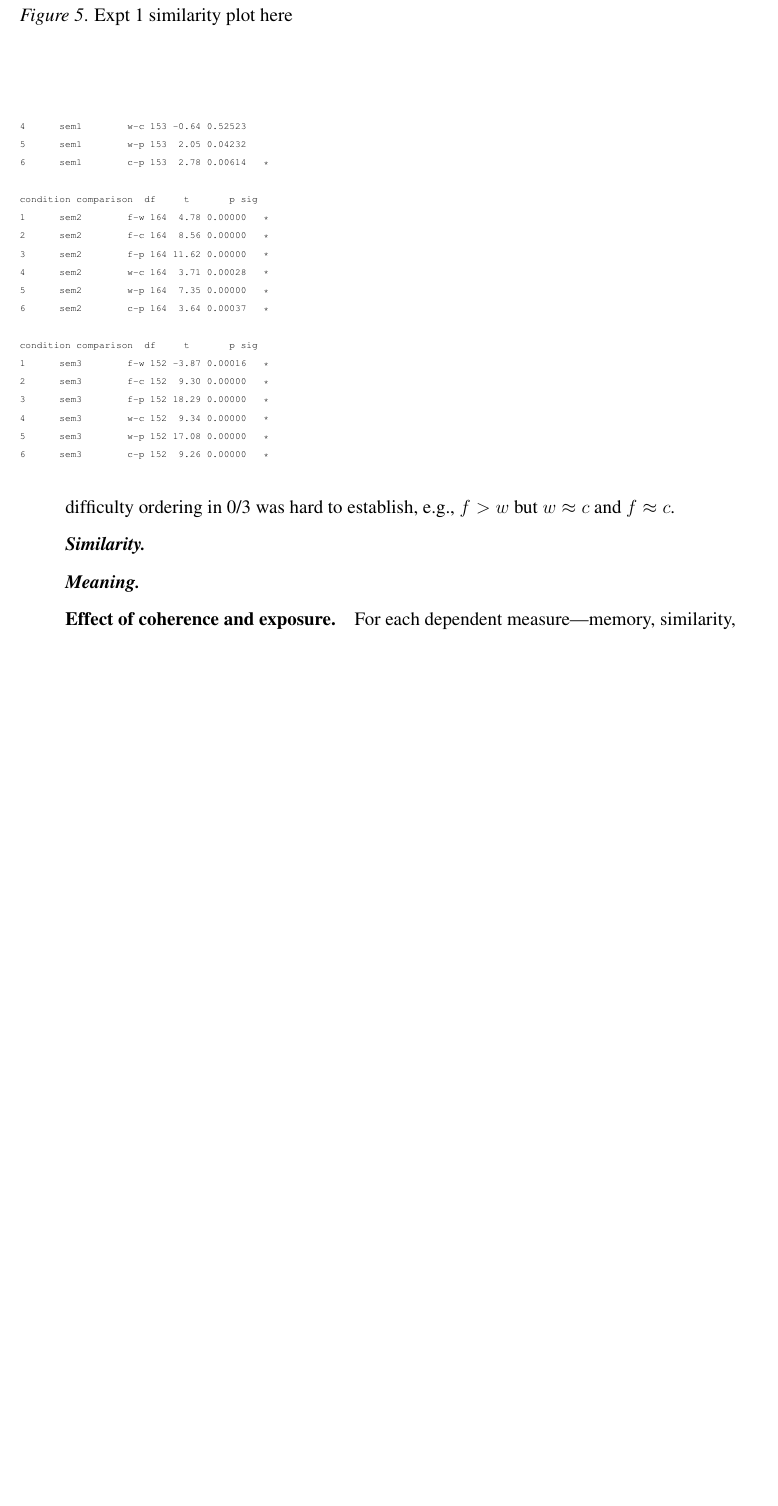
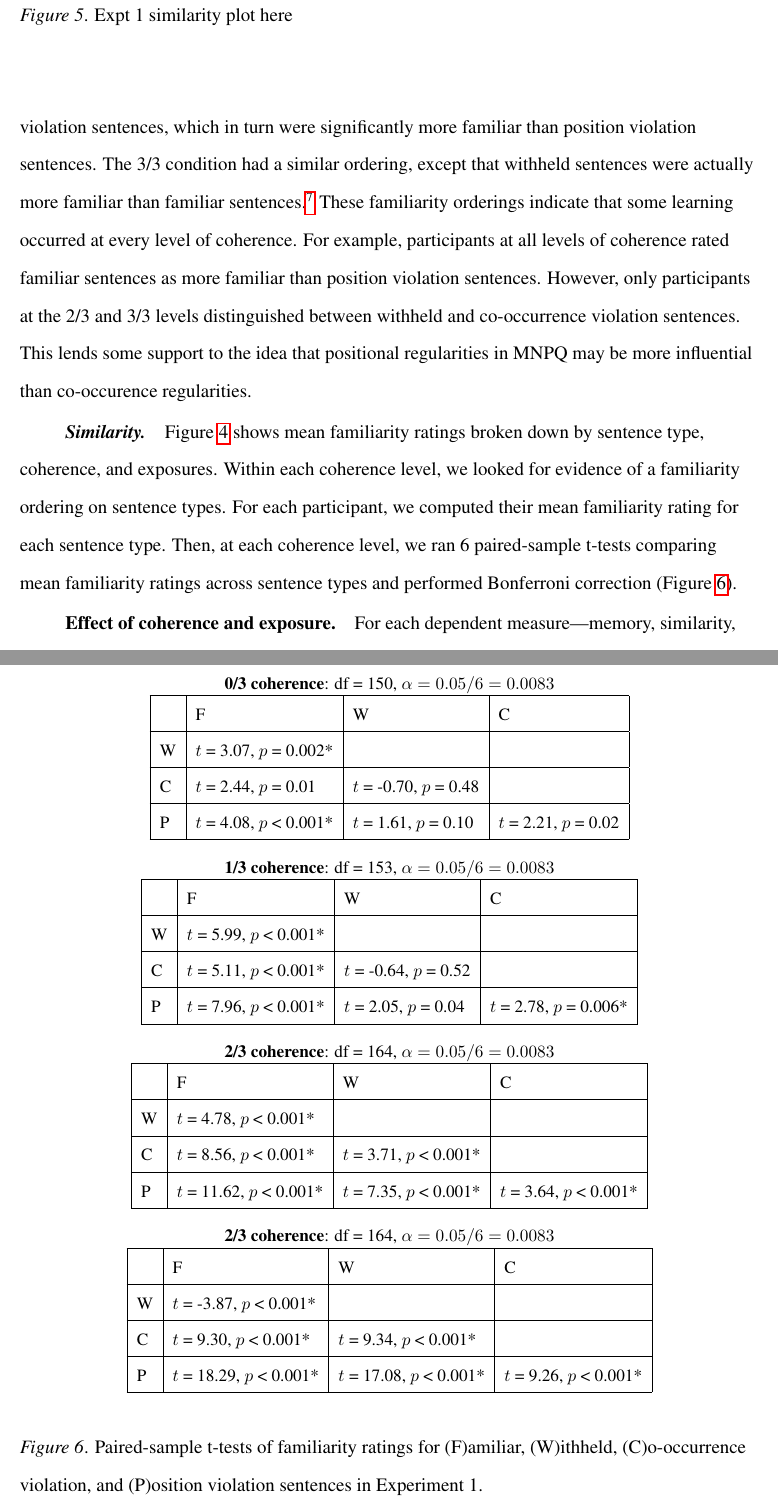
Before and after one commit to longouyang/semantic-coherence-manuscript, a LaTeX paper (report.tex): part of page 17 of 34 before the commit and two parts of pages 17 and 26 of 35 after it, the two joined at a grey line, cut so that both start at the same text, the shorter picture padded with empty space. Compiled offline with pdfLaTeX.

Commit message:
Add tables for expt1 descriptive stats (memory)

```diff
--- a/report.tex
+++ b/report.tex
@@ -227,6 +227,23 @@ We excluded the 55 participants who did not correctly answer all of the catch tr
 
 \paragraph{Memory}
 
-Figure~\ref{x1-descriptive-mem} shows mean familiarity ratings broken down by sentence type, coherence, and exposures. Within each coherence level, we looked for evidence of a difficulty ordering on sentence types. For each participant, we computed their mean familiarity rating for each sentence type. Then, at each coherence level, we ran 6 paired-sample t-tests comparing mean familiarity ratings across sentence types (table TODO).
+Figure~\ref{x1-descriptive-mem} shows mean familiarity ratings broken down by sentence type, coherence, and exposures. Within each coherence level, we looked for evidence of a familiarity ordering on sentence types. For each participant, we computed their mean familiarity rating for each sentence type. Then, at each coherence level, we ran 6 paired-sample t-tests comparing mean familiarity ratings across sentence types and performed Bonferroni correction (Figure~\ref{x1-descriptive-stats-mem}).
+
+\begin{figure}[t]
+  \begin{center}
 
 {
+  \small
+  \noindent \textbf{0/3 coherence}: df = 150, $\alpha = 0.05 / 6 = 0.0083$
+  \begin{tabular}{| l | l |  l | l |}
+    \hline
+    & F                          & W                       & C \\
+    \hline
+    W & $t$ = 3.07, $p$ = 0.002*   &                         &\\
+    \hline
+    C & $t$ = 2.44, $p$ = 0.01     & $t$ = -0.70, $p$ = 0.48 &\\
+    \hline
+    P & $t$ = 4.08, $p$ < 0.001* & $t$ = 1.61, $p$ = 0.10  & $t$ = 2.21, $p$ = 0.02\\
+    \hline
+  \end{tabular}
+}\vskip 1em
@@ -247,31 +251,95 @@ condition comparison  df     t       p sig
-4      sem1        w-c 153 -0.64 0.52523
-5      sem1        w-p 153  2.05 0.04232
-6      sem1        c-p 153  2.78 0.00614   *
 
-condition comparison  df     t       p sig
-1      sem2        f-w 164  4.78 0.00000   *
-2      sem2        f-c 164  8.56 0.00000   *
-3      sem2        f-p 164 11.62 0.00000   *
-4      sem2        w-c 164  3.71 0.00028   *
-5      sem2        w-p 164  7.35 0.00000   *
-6      sem2        c-p 164  3.64 0.00037   *
+{
+  \small
+  \noindent \textbf{1/3 coherence}: df = 153, $\alpha = 0.05 / 6 = 0.0083$
+  \begin{tabular}{| l | l |  l | l |}
+    \hline
+    & F                          & W                       & C \\
+    \hline
+    W & $t$ = 5.99, $p$ < 0.001* &                         &\\
+    \hline
+    C & $t$ = 5.11, $p$ < 0.001* & $t$ = -0.64, $p$ = 0.52 &\\
+    \hline
+    P & $t$ = 7.96, $p$ < 0.001* & $t$ = 2.05, $p$ = 0.04  & $t$ = 2.78, $p$ = 0.006*\\
+    \hline
+  \end{tabular}
+}\vskip 1em
 
-condition comparison  df     t       p sig
-1      sem3        f-w 152 -3.87 0.00016   *
-2      sem3        f-c 152  9.30 0.00000   *
-3      sem3        f-p 152 18.29 0.00000   *
-4      sem3        w-c 152  9.34 0.00000   *
-5      sem3        w-p 152 17.08 0.00000   *
-6      sem3        c-p 152  9.26 0.00000   *
-\end{verbatim}
-}
+{
+  \small
+  \noindent \textbf{2/3 coherence}: df = 164, $\alpha = 0.05 / 6 = 0.0083$
+  \begin{tabular}{| l | l |  l | l |}
+    \hline
+    & F                           & W                         & C \\
+    \hline
+    W & $t$ = 4.78, $p$ < 0.001*  &                           &\\
+    \hline
+    C & $t$ = 8.56, $p$ < 0.001*  & $t$ = 3.71, $p$ < 0.001*  &\\
+    \hline
+    P & $t$ = 11.62, $p$ < 0.001* & $t$ = 7.35, $p$ < 0.001*  & $t$ = 3.64, $p$ < 0.001*\\
+    \hline
+  \end{tabular}
+}\vskip 1em
 
-difficulty ordering in 0/3 was hard to establish, e.g., $f > w$ but $w \approx c$ and $f \approx c$.
+{
+  \small
+  \noindent \textbf{2/3 coherence}: df = 164, $\alpha = 0.05 / 6 = 0.0083$
+  \begin{tabular}{| l | l |  l | l |}
+    \hline
+    & F                            & W                         & C \\
+    \hline
+    W & $t$ = -3.87, $p$ < 0.001*  &                           &\\
+    \hline
+    C & $t$ = 9.30, $p$ < 0.001*  & $t$ = 9.34, $p$ < 0.001*   &\\
+    \hline
+    P & $t$ = 18.29, $p$ < 0.001* & $t$ = 17.08, $p$ < 0.001*  & $t$ = 9.26, $p$ < 0.001*\\
+    \hline
+  \end{tabular}
+}\vskip 1em
+\caption{Paired-sample t-tests of familiarity ratings for (F)amiliar, (W)ithheld, (C)o-occurrence violation, and (P)osition violation sentences in Experiment 1.}
+\label{x1-descriptive-stats-mem}
+\end{center}
+\end{figure}
+
+
+% condition comparison  df     t       p sig
+% 1      none        f-w 150  3.07 0.00253   *
+% 2      none        f-c 150  2.44 0.01569
+% 3      none        f-p 150  4.18 0.00005   *
+% 4      none        w-c 150 -0.70 0.48454
+% 5      none        w-p 150  1.61 0.10862
+% 6      none        c-p 150  2.21 0.02843
+
+% condition comparison  df     t       p sig
+% 1      sem1        f-w 153  5.99 0.00000   *
+% 2      sem1        f-c 153  5.11 0.00000   *
+% 3      sem1        f-p 153  7.96 0.00000   *
+% 4      sem1        w-c 153 -0.64 0.52523
+% 5      sem1        w-p 153  2.05 0.04232
+% 6      sem1        c-p 153  2.78 0.00614   *
+
+% condition comparison  df     t       p sig
+% 1      sem2        f-w 164  4.78 0.00000   *
+% 2      sem2        f-c 164  8.56 0.00000   *
+% 3      sem2        f-p 164 11.62 0.00000   *
+% 4      sem2        w-c 164  3.71 0.00028   *
+% 5      sem2        w-p 164  7.35 0.00000   *
+% 6      sem2        c-p 164  3.64 0.00037   *
+
+% condition comparison  df     t       p sig
+% 1      sem3        f-w 152 -3.87 0.00016   *
+% 2      sem3        f-c 152  9.30 0.00000   *
+% 3      sem3        f-p 152 18.29 0.00000   *
+% 4      sem3        w-c 152  9.34 0.00000   *
+% 5      sem3        w-p 152 17.08 0.00000   *
+% 6      sem3        c-p 152  9.26 0.00000   *
+
+In the 0/3 condition, participants rated familiar sentences as significantly more familiar than withheld and position violation sentences. In the 1/3 condition, participants rated familiar sentences as significantly more familiar than all other types. In addition, they rated co-occurrence violation sentences as significantly more familiar than position violation sentences. In the 2/3 condition, there was a total ordering on the sentence types: familiar sentences were significantly more familiar than withheld sentences, which were significantly more familiar than co-occurrence violation sentences, which in turn were significantly more familiar than position violation sentences. The 3/3 condition had a similar ordering, except that withheld sentences were actually more familiar than familiar sentences.\footnote{ Higher familiarity for withheld sentences is similar to the \emph{prototype enhancement} effect observed in category learning studies \tcite{zaki2004}.} These familiarity orderings indicate that some learning occurred at every level of coherence. For example, participants at all levels of coherence rated familiar sentences as more familiar than position violation sentences. However, only participants at the 2/3 and 3/3 levels distinguished between withheld and co-occurrence violation sentences. This lends some support to the idea that positional regularities in MNPQ may be more influential than co-occurence regularities.
 
 \paragraph{Similarity}
 
+Figure~\ref{x1-descriptive-mem} shows mean familiarity ratings broken down by sentence type, coherence, and exposures. Within each coherence level, we looked for evidence of a familiarity ordering on sentence types. For each participant, we computed their mean familiarity rating for each sentence type. Then, at each coherence level, we ran 6 paired-sample t-tests comparing mean familiarity ratings across sentence types and performed Bonferroni correction (Figure~\ref{x1-descriptive-stats-mem}).
 
-\paragraph{Meaning}
 
 \subsubsection{Effect of coherence and exposure}
 
```
Also changed, not shown: report.tex (13 more changed lines).
